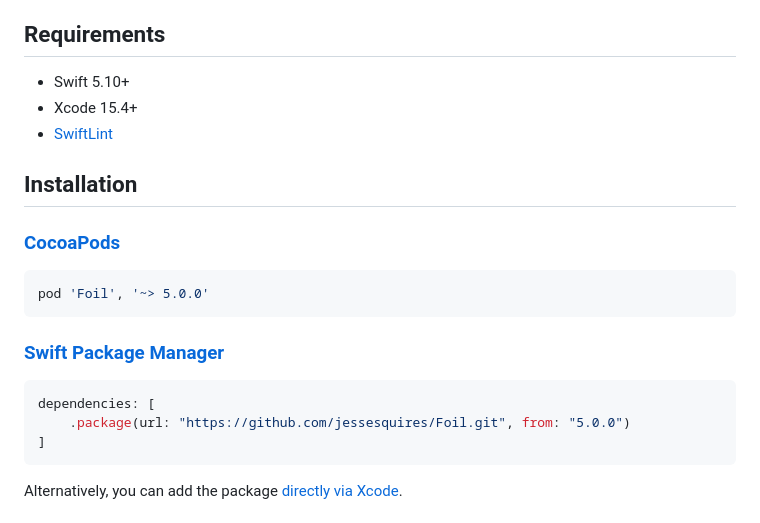
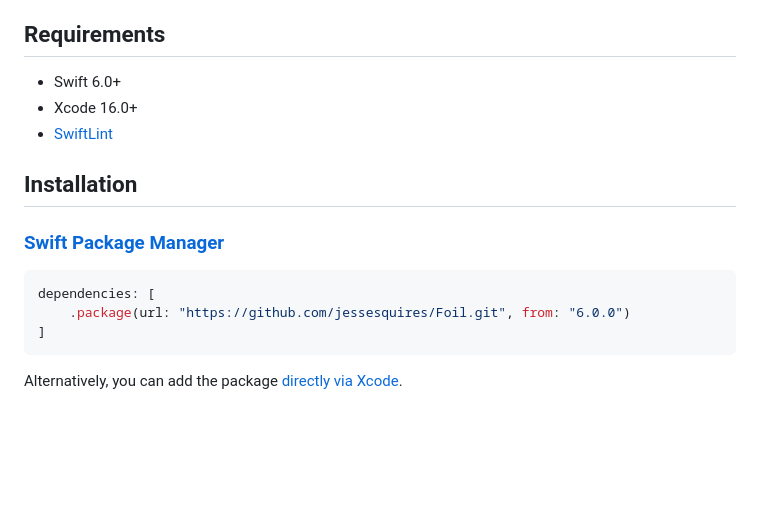
Before and after one commit to jessesquires/Foil, a Markdown page: README.md, the part around the change. GitHub-like rendering; blank space fills up the shorter version.

Commit message:
[6.0] update README

`````diff
--- a/README.md
+++ b/README.md
@@ -211,23 +211,17 @@ extension MyStringEnum: UserDefaultsSerializable {
 
 ## Requirements
 
-- Swift 5.10+
-- Xcode 15.4+
+- Swift 6.0+
+- Xcode 16.0+
 - [SwiftLint](https://github.com/realm/SwiftLint)
 
 ## Installation
-
-### [CocoaPods](http://cocoapods.org)
-
-````ruby
-pod 'Foil', '~> 5.0.0'
-````
 
 ### [Swift Package Manager](https://swift.org/package-manager/)
 
 ```swift
 dependencies: [
-    .package(url: "https://github.com/jessesquires/Foil.git", from: "5.0.0")
+    .package(url: "https://github.com/jessesquires/Foil.git", from: "6.0.0")
 ]
 ```
 
`````
